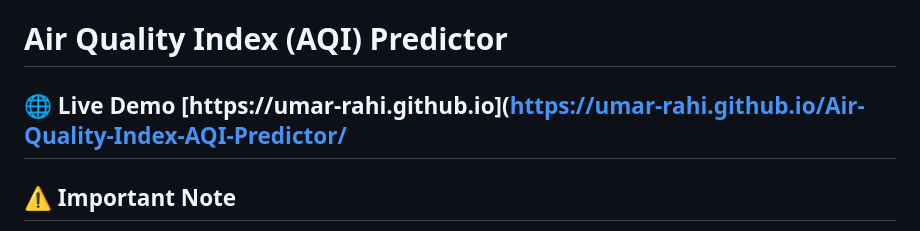
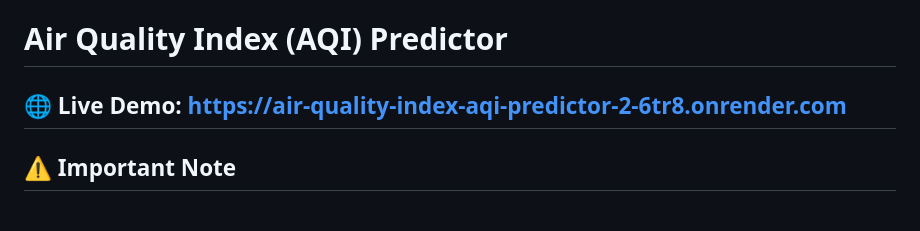
Before and after one commit to Umar-Rahi/Air-Quality-Index-AQI-Predictor, a Markdown page: README.md, the part around the change. Rendered like a GitHub page.

Commit message:
Use Render service as the live demo URL

```diff
--- a/README.md
+++ b/README.md
@@ -1,6 +1,6 @@
 # Air Quality Index (AQI) Predictor
 
-## 🌐 Live Demo [https://umar-rahi.github.io](https://umar-rahi.github.io/Air-Quality-Index-AQI-Predictor/
+## 🌐 Live Demo: https://air-quality-index-aqi-predictor-2-6tr8.onrender.com
 
 ## ⚠️ Important Note
 
```
